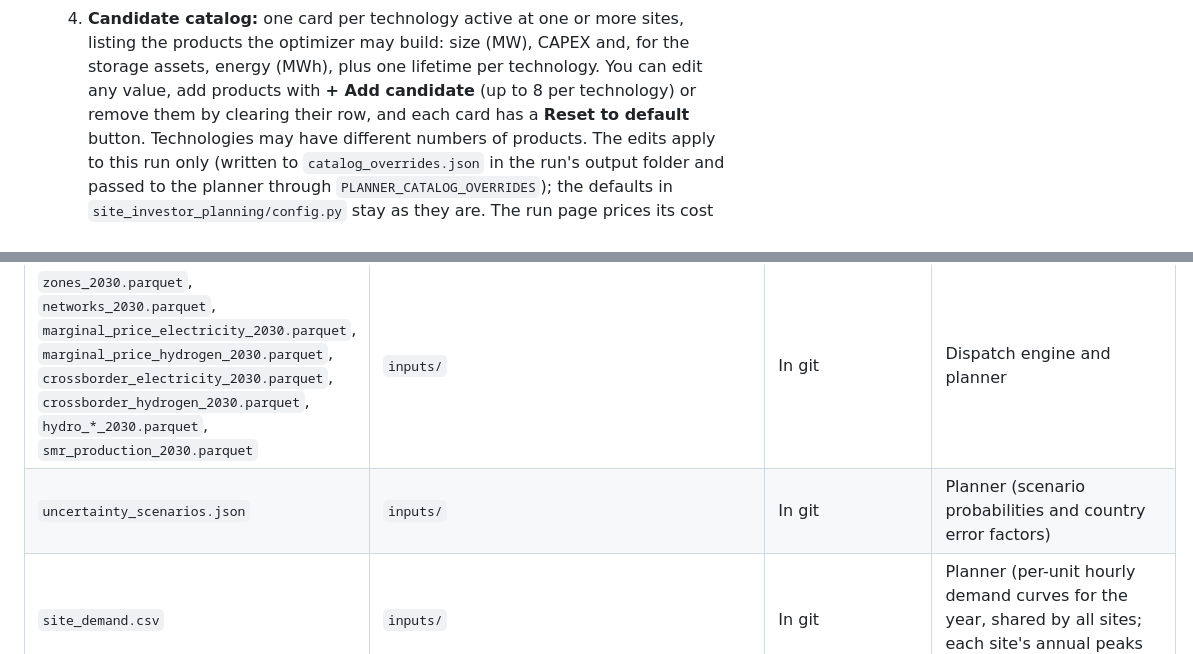
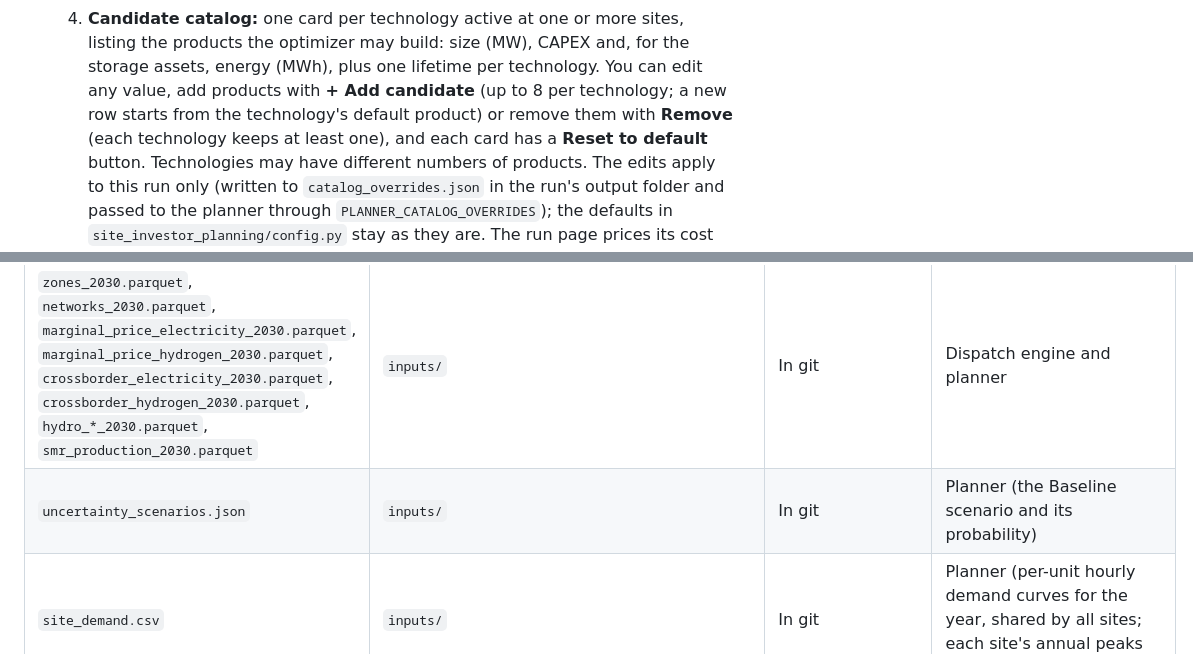
Before and after one commit to Seyed-Amir-Mansouri/Industrial-Site-Investment-Planning, a Markdown page: README.md, 2 parts joined by grey strips. GitHub-like rendering.

```diff
--- a/README.md
+++ b/README.md
@@ -379,7 +404,8 @@ The web planner is a small Django app in `webui/`. You start it with `webui\app.
   4. **Candidate catalog:** one card per technology active at one or more sites, listing the
      products the optimizer may build: size (MW), CAPEX and, for the storage assets, energy (MWh), plus one
      lifetime per technology. You can edit any value, add products with **+ Add candidate**
-     (up to 8 per technology) or remove them by clearing their row, and each card has a
+     (up to 8 per technology; a new row starts from the technology's default product) or
+     remove them with **Remove** (each technology keeps at least one), and each card has a
      **Reset to default** button. Technologies may have different numbers of products. The
      edits apply to this run only (written to `catalog_overrides.json` in the run's output
      folder and passed to the planner through `PLANNER_CATALOG_OVERRIDES`); the defaults in
@@ -456,7 +482,7 @@ says otherwise.
 | File | Folder | Where it comes from | What uses it |
 |---|---|---|---|
 | `zones_2030.parquet`, `networks_2030.parquet`, `marginal_price_electricity_2030.parquet`, `marginal_price_hydrogen_2030.parquet`, `crossborder_electricity_2030.parquet`, `crossborder_hydrogen_2030.parquet`, `hydro_*_2030.parquet`, `smr_production_2030.parquet` | `inputs/` | In git | Dispatch engine and planner |
-| `uncertainty_scenarios.json` | `inputs/` | In git | Planner (scenario probabilities and country error factors) |
+| `uncertainty_scenarios.json` | `inputs/` | In git | Planner (the Baseline scenario and its probability) |
 | `site_demand.csv` | `inputs/` | In git | Planner (per-unit hourly demand curves for the year, shared by all sites; each site's annual peaks come with the site) |
 | `elec_adjacency.json`, `h2_adjacency.json` | `inputs/` | In git (rewritten by `build_dataset.py`) | Price models |
 | `electricity_model.joblib`, `hydrogen_model.joblib` and the `*_metrics.csv` files | `data_exchange/02_train_output__benders_input/` | In git (written by `train_model.py`) | Planner |
```
Also changed, not shown: other parts of README.md (+34 -9 lines).
